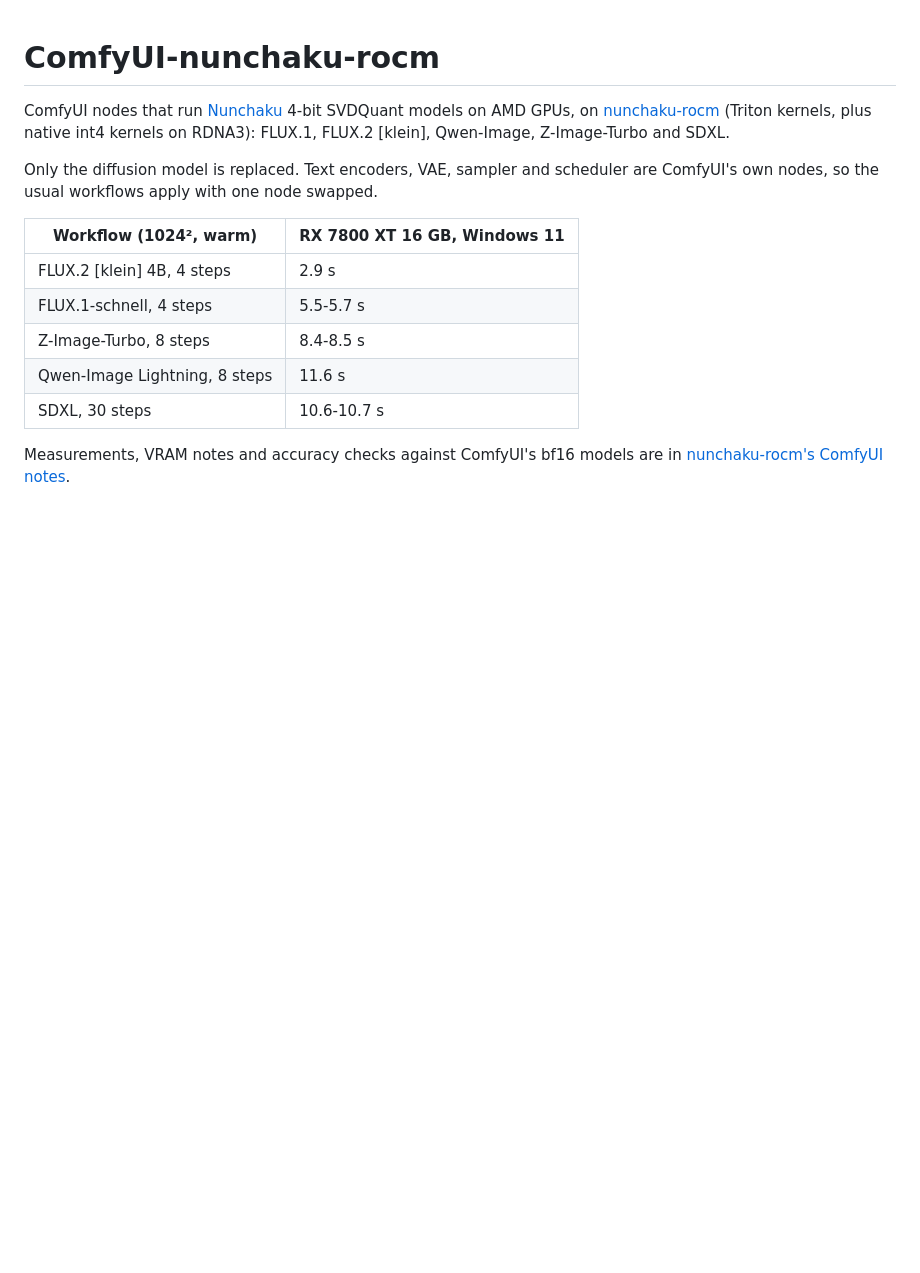
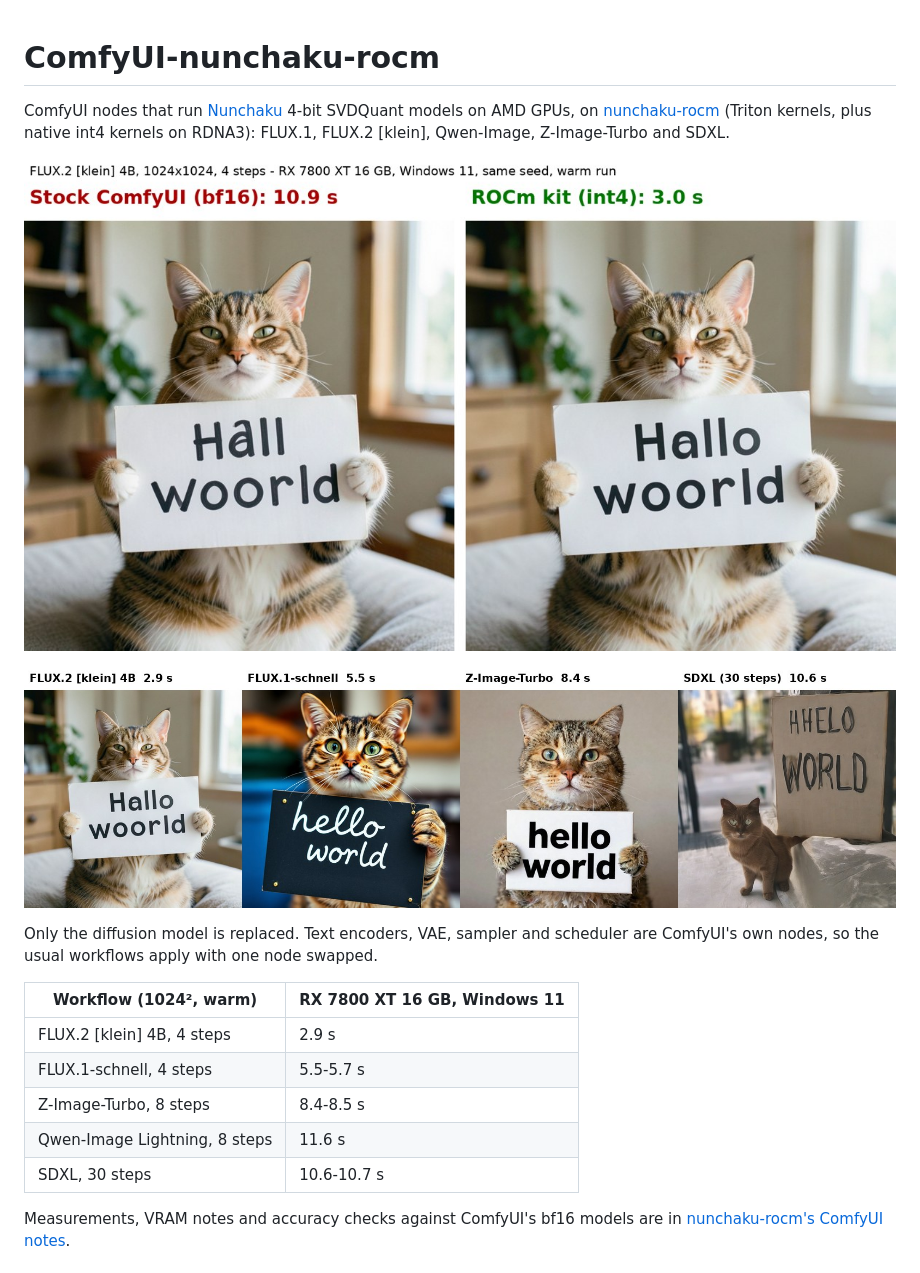
Before and after one commit to TwelveNights/ComfyUI-nunchaku-rocm, a Markdown page: README.md, the part around the change. Drawn GitHub-style; pictures changed too: assets/int4-outputs-rx7800xt.jpg (added), assets/klein-4b-stock-vs-int4.jpg (added); blank space fills up the shorter version.

Commit message:
README images, registry icon, supported models in the description

```diff
--- a/README.md
+++ b/README.md
@@ -3,6 +3,10 @@
 ComfyUI nodes that run [Nunchaku](https://github.com/nunchaku-ai/nunchaku) 4-bit SVDQuant models on AMD GPUs, on
 [nunchaku-rocm](https://github.com/TwelveNights/nunchaku-rocm) (Triton kernels, plus native int4 kernels on RDNA3):
 FLUX.1, FLUX.2 [klein], Qwen-Image, Z-Image-Turbo and SDXL.
+
+![FLUX.2 [klein] 4B on an RX 7800 XT: stock ComfyUI bf16 10.9 s, this node pack int4 3.0 s](assets/klein-4b-stock-vs-int4.jpg)
+
+![int4 outputs on an RX 7800 XT: FLUX.2 [klein] 4B 2.9 s, FLUX.1-schnell 5.5 s, Z-Image-Turbo 8.4 s, SDXL 10.6 s](assets/int4-outputs-rx7800xt.jpg)
 
 Only the diffusion model is replaced. Text encoders, VAE, sampler and scheduler are ComfyUI's own nodes, so the usual
 workflows apply with one node swapped.
```
Also changed, not shown: assets/icon.png (added), 2 other files.
